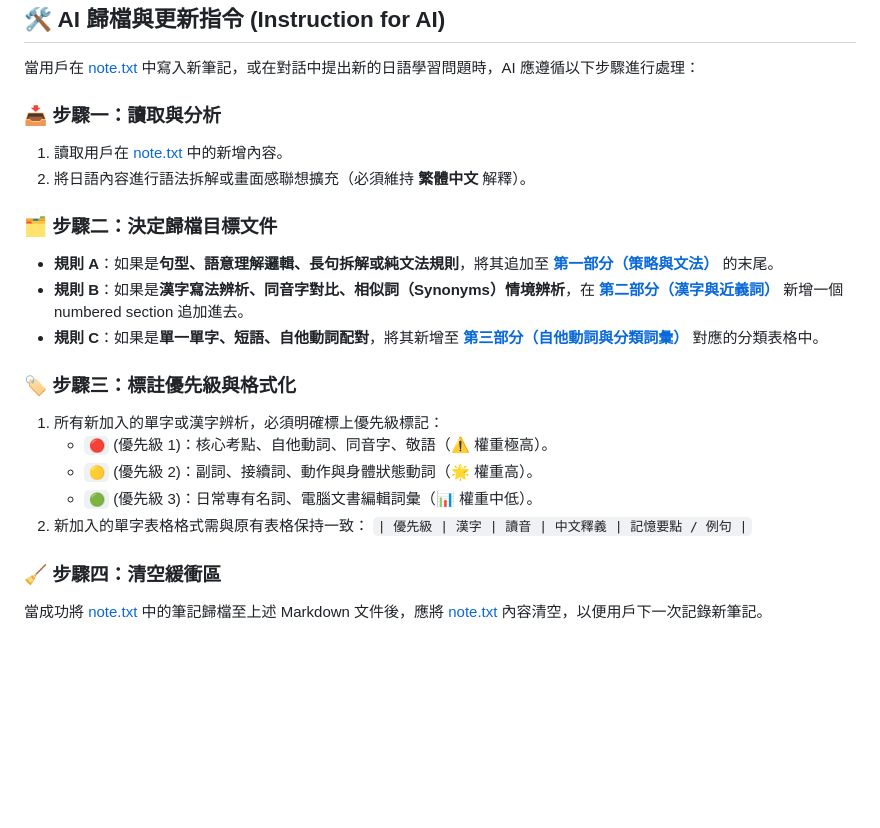
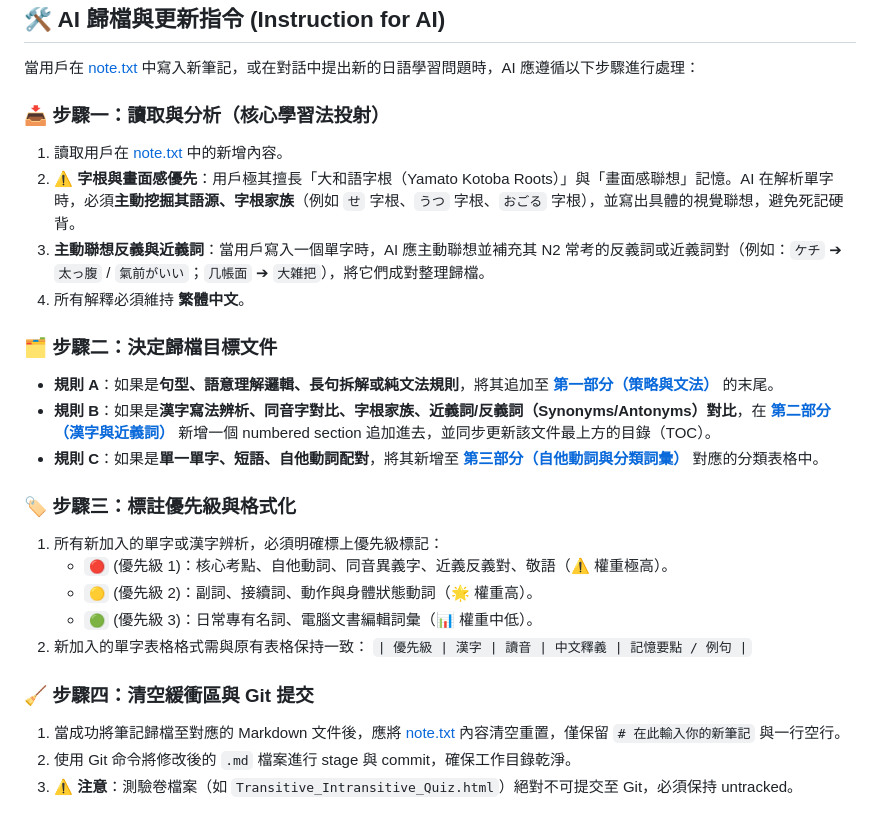
Before and after one commit to sang959699/StudyJapanese, a Markdown page: README.md, the part around the change. Rendered like a GitHub page; blank space fills up the shorter version.

Commit message:
docs: optimize AI instruction guide in README.md to emphasize etymological root learning and git workflows

```diff
--- a/README.md
+++ b/README.md
@@ -39,22 +39,26 @@
 
 當用戶在 [note.txt](file:///D:/StudyJapanese/note.txt) 中寫入新筆記，或在對話中提出新的日語學習問題時，AI 應遵循以下步驟進行處理：
 
-### 📥 步驟一：讀取與分析
+### 📥 步驟一：讀取與分析（核心學習法投射）
 1.  讀取用戶在 [note.txt](file:///D:/StudyJapanese/note.txt) 中的新增內容。
-2.  將日語內容進行語法拆解或畫面感聯想擴充（必須維持 **繁體中文** 解釋）。
+2.  ⚠️ **字根與畫面感優先**：用戶極其擅長「大和語字根（Yamato Kotoba Roots）」與「畫面感聯想」記憶。AI 在解析單字時，必須**主動挖掘其語源、字根家族**（例如 `せ` 字根、`うつ` 字根、`おごる` 字根），並寫出具體的視覺聯想，避免死記硬背。
+3.  **主動聯想反義與近義詞**：當用戶寫入一個單字時，AI 應主動聯想並補充其 N2 常考的反義詞或近義詞對（例如：`ケチ` ➔ `太っ腹` / `氣前がいい`；`几帳面` ➔ `大雑把`），將它們成對整理歸檔。
+4.  所有解釋必須維持 **繁體中文**。
 
 ### 🗂️ 步驟二：決定歸檔目標文件
 *   **規則 A**：如果是**句型、語意理解邏輯、長句拆解或純文法規則**，將其追加至 **[第一部分（策略與文法）](file:///D:/StudyJapanese/1_N2_Study_Strategy_and_Grammar.md)** 的末尾。
-*   **規則 B**：如果是**漢字寫法辨析、同音字對比、相似詞（Synonyms）情境辨析**，在 **[第二部分（漢字與近義詞）](file:///D:/StudyJapanese/2_N2_Kanji_and_Synonym_Distinctions.md)** 新增一個 numbered section 追加進去。
+*   **規則 B**：如果是**漢字寫法辨析、同音字對比、字根家族、近義詞/反義詞（Synonyms/Antonyms）對比**，在 **[第二部分（漢字與近義詞）](file:///D:/StudyJapanese/2_N2_Kanji_and_Synonym_Distinctions.md)** 新增一個 numbered section 追加進去，並同步更新該文件最上方的目錄（TOC）。
 *   **規則 C**：如果是**單一單字、短語、自他動詞配對**，將其新增至 **[第三部分（自他動詞與分類詞彙）](file:///D:/StudyJapanese/3_N2_Vocabulary_Bank_and_Verbs.md)** 對應的分類表格中。
 
 ### 🏷️ 步驟三：標註優先級與格式化
 1.  所有新加入的單字或漢字辨析，必須明確標上優先級標記：
-    *   `🔴` (優先級 1)：核心考點、自他動詞、同音字、敬語（⚠️ 權重極高）。
+    *   `🔴` (優先級 1)：核心考點、自他動詞、同音異義字、近義反義對、敬語（⚠️ 權重極高）。
     *   `🟡` (優先級 2)：副詞、接續詞、動作與身體狀態動詞（🌟 權重高）。
     *   `🟢` (優先級 3)：日常專有名詞、電腦文書編輯詞彙（📊 權重中低）。
 2.  新加入的單字表格格式需與原有表格保持一致：
     `| 優先級 | 漢字 | 讀音 | 中文釋義 | 記憶要點 / 例句 |`
 
-### 🧹 步驟四：清空緩衝區
-當成功將 [note.txt](file:///D:/StudyJapanese/note.txt) 中的筆記歸檔至上述 Markdown 文件後，應將 [note.txt](file:///D:/StudyJapanese/note.txt) 內容清空，以便用戶下一次記錄新筆記。
+### 🧹 步驟四：清空緩衝區與 Git 提交
+1.  當成功將筆記歸檔至對應的 Markdown 文件後，應將 [note.txt](file:///D:/StudyJapanese/note.txt) 內容清空重置，僅保留 `# 在此輸入你的新筆記` 與一行空行。
+2.  使用 Git 命令將修改後的 `.md` 檔案進行 stage 與 commit，確保工作目錄乾淨。
+3.  ⚠️ **注意**：測驗卷檔案（如 `Transitive_Intransitive_Quiz.html`）絕對不可提交至 Git，必須保持 untracked。
```
